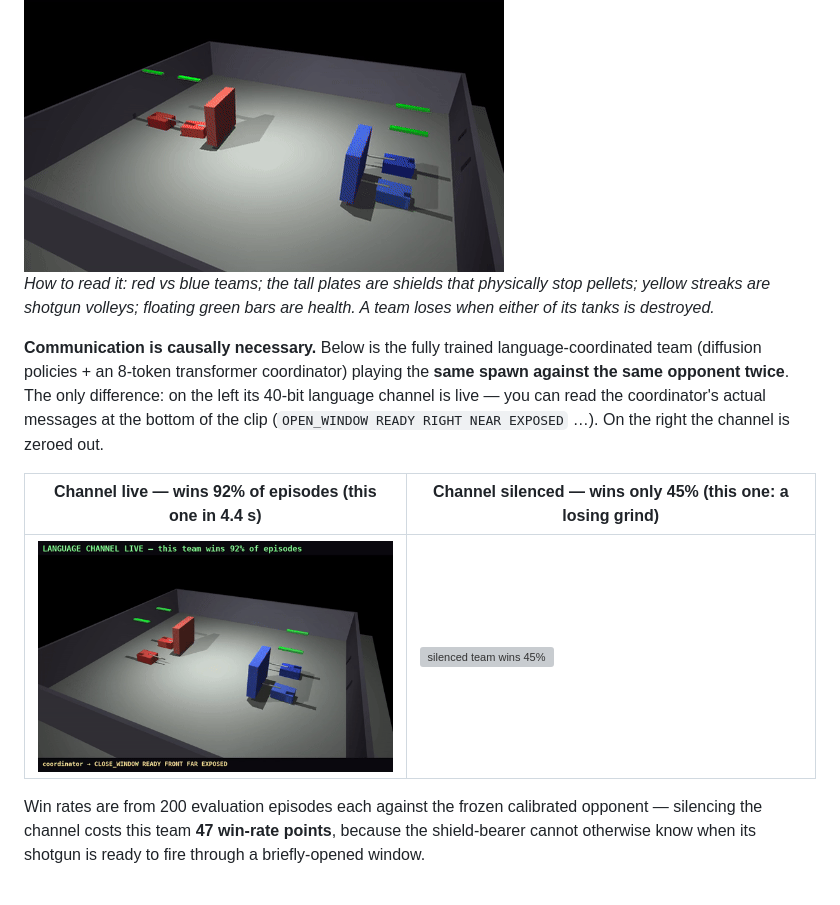
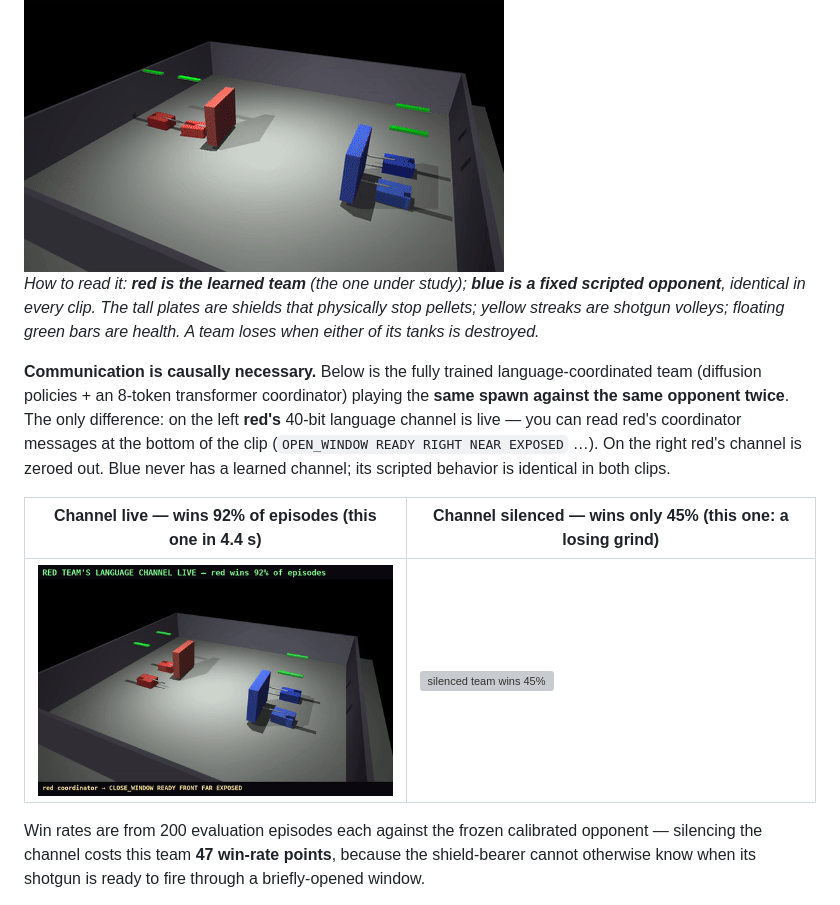
Before and after one commit to xiningli/dreaming-together, a Markdown page: README.md, the part around the change. GitHub-like rendering; pictures changed too: demo/media/comm_on.gif; grey boxes are pictures that could not be loaded.

Commit message:
Make team attribution explicit: RED is the learned/communicating team
Banner and message overlays now name red; README legend states red =
learned team, blue = fixed scripted opponent identical in both clips.

Co-Authored-By: Claude Fable 5 <noreply@anthropic.com>
Claude-Session: https://claude.ai/code/session_01RDkwcE4isg5azEZCXXeRQQ

```diff
--- a/README.md
+++ b/README.md
@@ -13,18 +13,20 @@ window (scripted demo; labeled frame-by-frame in `demo/01_what_is_this/`):
 
 <img src="demo/media/e2e_combat.gif" width="480" alt="scripted 2v2 episode"/>
 
-*How to read it: red vs blue teams; the tall plates are shields that
-physically stop pellets; yellow streaks are shotgun volleys; floating
-green bars are health. A team loses when either of its tanks is
-destroyed.*
+*How to read it: **red is the learned team** (the one under study);
+**blue is a fixed scripted opponent**, identical in every clip. The tall
+plates are shields that physically stop pellets; yellow streaks are
+shotgun volleys; floating green bars are health. A team loses when either
+of its tanks is destroyed.*
 
 **Communication is causally necessary.** Below is the fully trained
 language-coordinated team (diffusion policies + an 8-token transformer
 coordinator) playing the **same spawn against the same opponent twice**.
-The only difference: on the left its 40-bit language channel is live —
-you can read the coordinator's actual messages at the bottom of the clip
-(`OPEN_WINDOW READY RIGHT NEAR EXPOSED` …). On the right the channel is
-zeroed out.
+The only difference: on the left **red's** 40-bit language channel is
+live — you can read red's coordinator messages at the bottom of the clip
+(`OPEN_WINDOW READY RIGHT NEAR EXPOSED` …). On the right red's channel is
+zeroed out. Blue never has a learned channel; its scripted behavior is
+identical in both clips.
 
 | **Channel live — wins 92% of episodes** (this one in 4.4 s) | **Channel silenced — wins only 45%** (this one: a losing grind) |
 |---|---|
```
Also changed, not shown: 4 other files.
